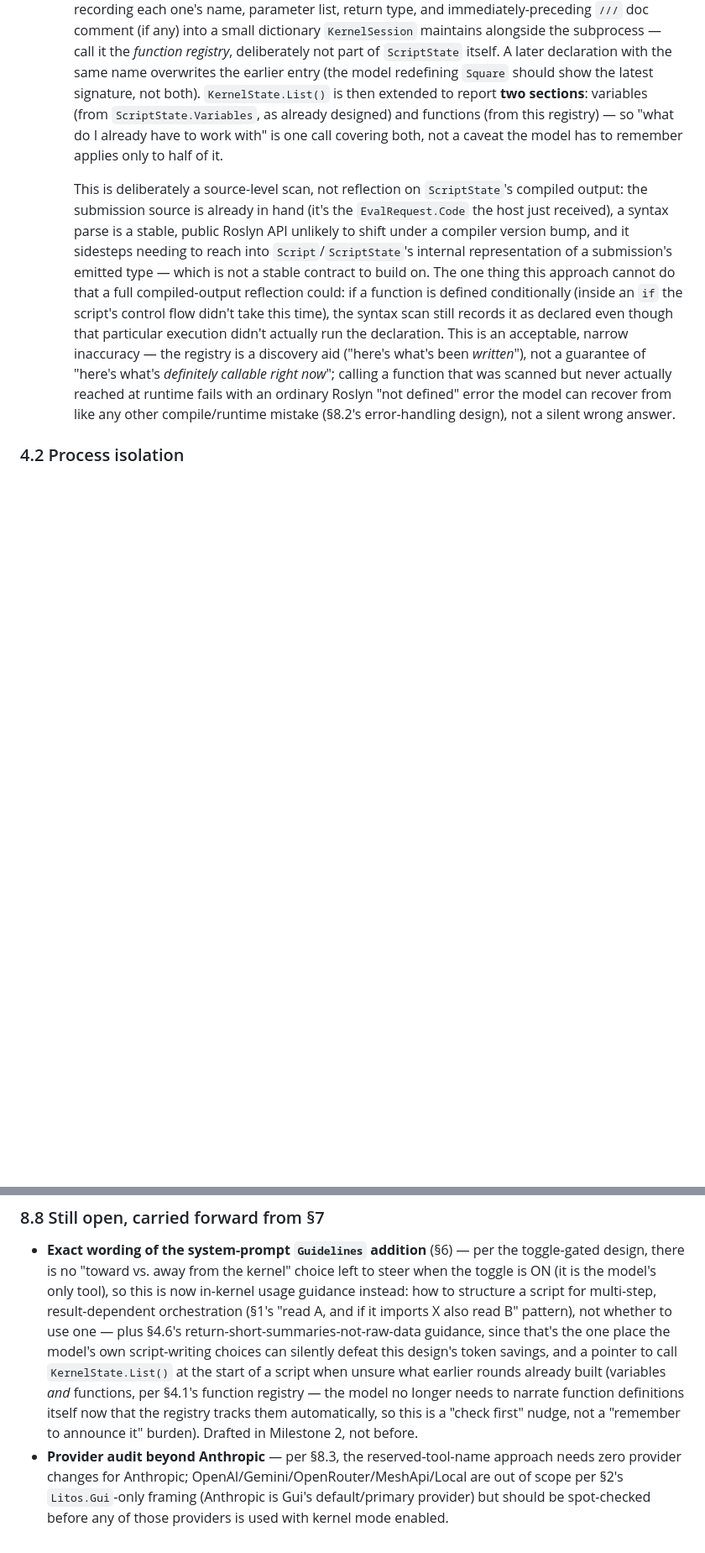
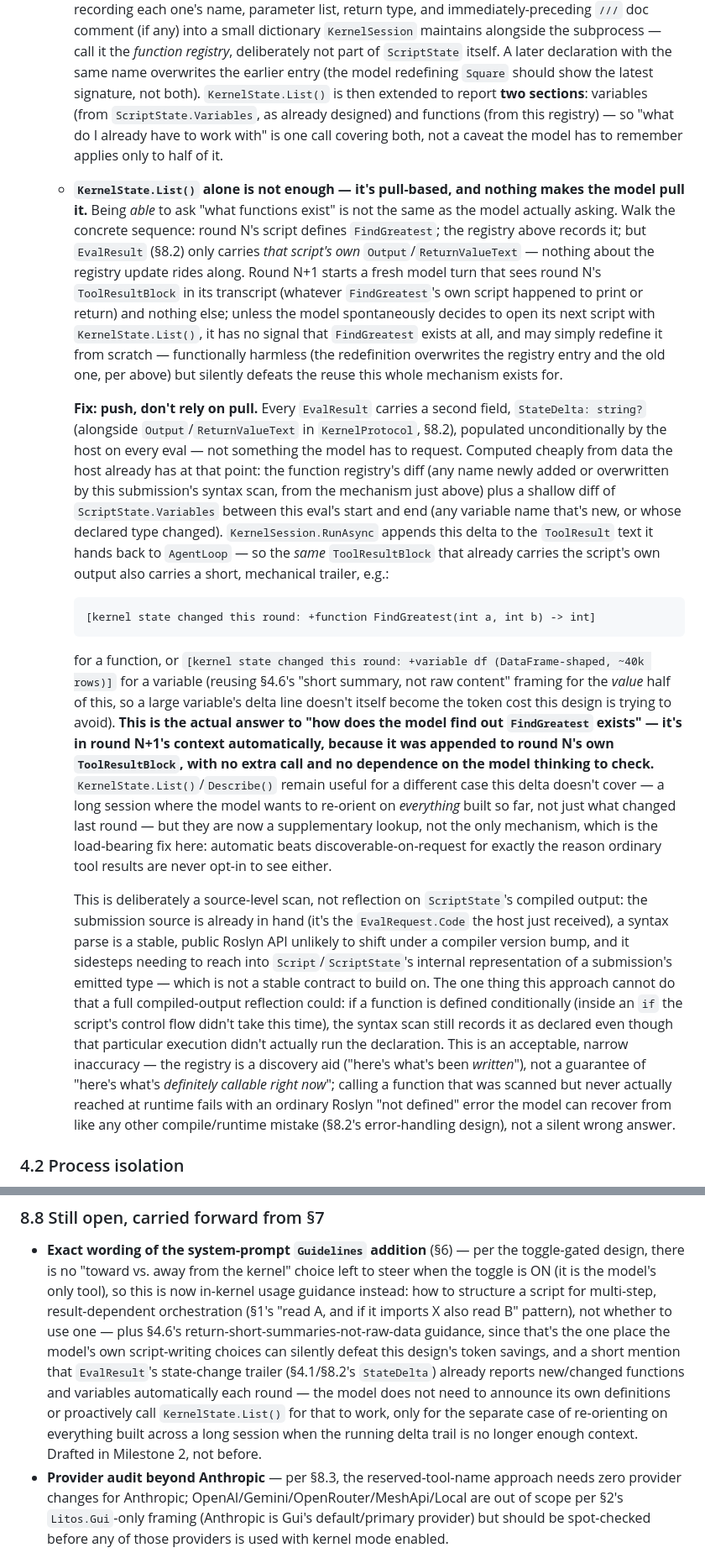
Before and after one commit to nitinmms/LitosAiCodingAgent, a Markdown page: ReadMe_PTCPersistentKernel.md, 2 parts joined by grey strips. Shown at 84% size. GitHub-like rendering; blank space fills up the shorter version.

````diff
--- a/ReadMe_PTCPersistentKernel.md
+++ b/ReadMe_PTCPersistentKernel.md
@@ -333,6 +333,43 @@ flowchart TD
     then extended to report **two sections**: variables (from `ScriptState.Variables`, as already
     designed) and functions (from this registry) — so "what do I already have to work with" is one
     call covering both, not a caveat the model has to remember applies only to half of it.
+
+  - **`KernelState.List()` alone is not enough — it's pull-based, and nothing makes the model pull
+    it.** Being *able* to ask "what functions exist" is not the same as the model actually asking.
+    Walk the concrete sequence: round N's script defines `FindGreatest`; the registry above records
+    it; but `EvalResult` (§8.2) only carries *that script's own* `Output`/`ReturnValueText` — nothing
+    about the registry update rides along. Round N+1 starts a fresh model turn that sees round N's
+    `ToolResultBlock` in its transcript (whatever `FindGreatest`'s own script happened to print or
+    return) and nothing else; unless the model spontaneously decides to open its next script with
+    `KernelState.List()`, it has no signal that `FindGreatest` exists at all, and may simply
+    redefine it from scratch — functionally harmless (the redefinition overwrites the registry entry
+    and the old one, per above) but silently defeats the reuse this whole mechanism exists for.
+
+    **Fix: push, don't rely on pull.** Every `EvalResult` carries a second field,
+    `StateDelta: string?` (alongside `Output`/`ReturnValueText` in `KernelProtocol`, §8.2),
+    populated unconditionally by the host on every eval — not something the model has to request.
+    Computed cheaply from data the host already has at that point: the function registry's diff
+    (any name newly added or overwritten by this submission's syntax scan, from the mechanism just
+    above) plus a shallow diff of `ScriptState.Variables` between this eval's start and end (any
+    variable name that's new, or whose declared type changed). `KernelSession.RunAsync` appends this
+    delta to the `ToolResult` text it hands back to `AgentLoop` — so the *same* `ToolResultBlock`
+    that already carries the script's own output also carries a short, mechanical trailer, e.g.:
+
+    ```
+    [kernel state changed this round: +function FindGreatest(int a, int b) -> int]
+    ```
+
+    for a function, or `[kernel state changed this round: +variable df (DataFrame-shaped, ~40k rows)]`
+    for a variable (reusing §4.6's "short summary, not raw content" framing for the *value* half of
+    this, so a large variable's delta line doesn't itself become the token cost this design is
+    trying to avoid). **This is the actual answer to "how does the model find out `FindGreatest`
+    exists" — it's in round N+1's context automatically, because it was appended to round N's own
+    `ToolResultBlock`, with no extra call and no dependence on the model thinking to check.**
+    `KernelState.List()`/`Describe()` remain useful for a different case this delta doesn't cover —
+    a long session where the model wants to re-orient on *everything* built so far, not just what
+    changed last round — but they are now a supplementary lookup, not the only mechanism, which is
+    the load-bearing fix here: automatic beats discoverable-on-request for exactly the reason
+    ordinary tool results are never opt-in to see either.
 
     This is deliberately a source-level scan, not reflection on `ScriptState`'s compiled output: the
     submission source is already in hand (it's the `EvalRequest.Code` the host just received), a
@@ -1319,11 +1372,12 @@ this document actually decided.
   script for multi-step, result-dependent orchestration (§1's "read A, and if it imports X also
   read B" pattern), not whether to use one — plus §4.6's return-short-summaries-not-raw-data
   guidance, since that's the one place the model's own script-writing choices can silently defeat
-  this design's token savings, and a pointer to call `KernelState.List()` at the start of a script
-  when unsure what earlier rounds already built (variables *and* functions, per §4.1's function
-  registry — the model no longer needs to narrate function definitions itself now that the registry
-  tracks them automatically, so this is a "check first" nudge, not a "remember to announce it"
-  burden). Drafted in Milestone 2, not before.
+  this design's token savings, and a short mention that `EvalResult`'s state-change trailer
+  (§4.1/§8.2's `StateDelta`) already reports new/changed functions and variables automatically each
+  round — the model does not need to announce its own definitions or proactively call
+  `KernelState.List()` for that to work, only for the separate case of re-orienting on everything
+  built across a long session when the running delta trail is no longer enough context. Drafted in
+  Milestone 2, not before.
 - **Provider audit beyond Anthropic** — per §8.3, the reserved-tool-name approach needs zero
   provider changes for Anthropic; OpenAI/Gemini/OpenRouter/MeshApi/Local are out of scope per §2's
   `Litos.Gui`-only framing (Anthropic is Gui's default/primary provider) but should be spot-checked
````
Also changed, not shown: other parts of ReadMe_PTCPersistentKernel.md (+37 -21 lines).
